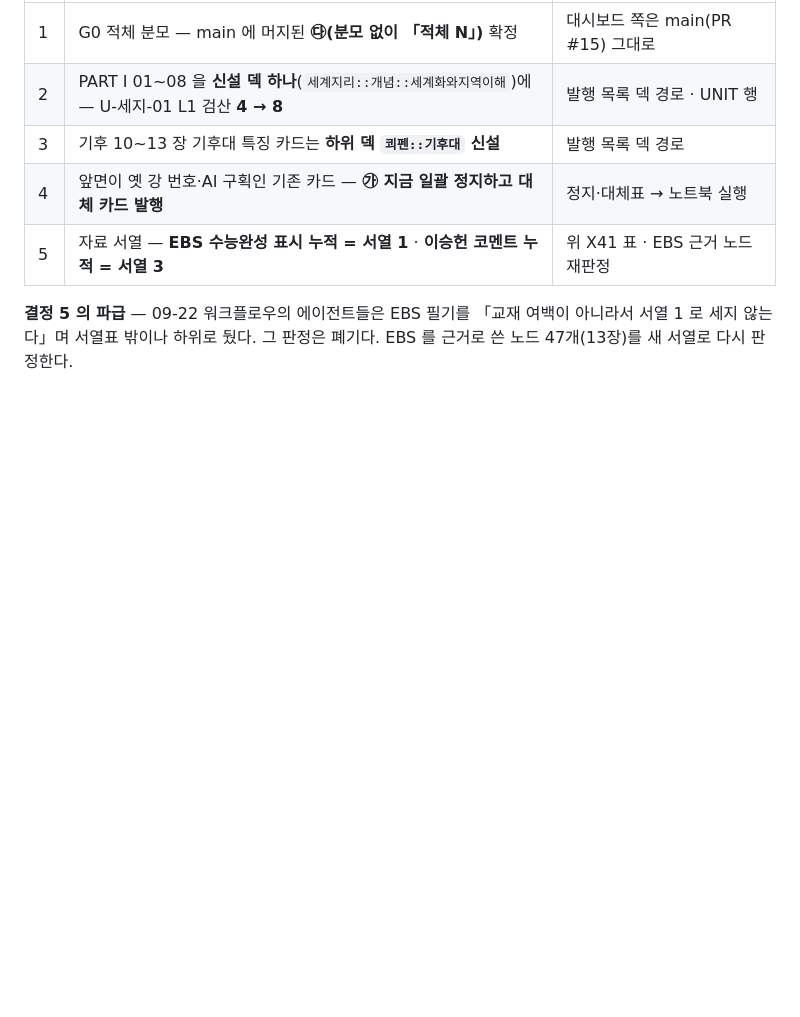
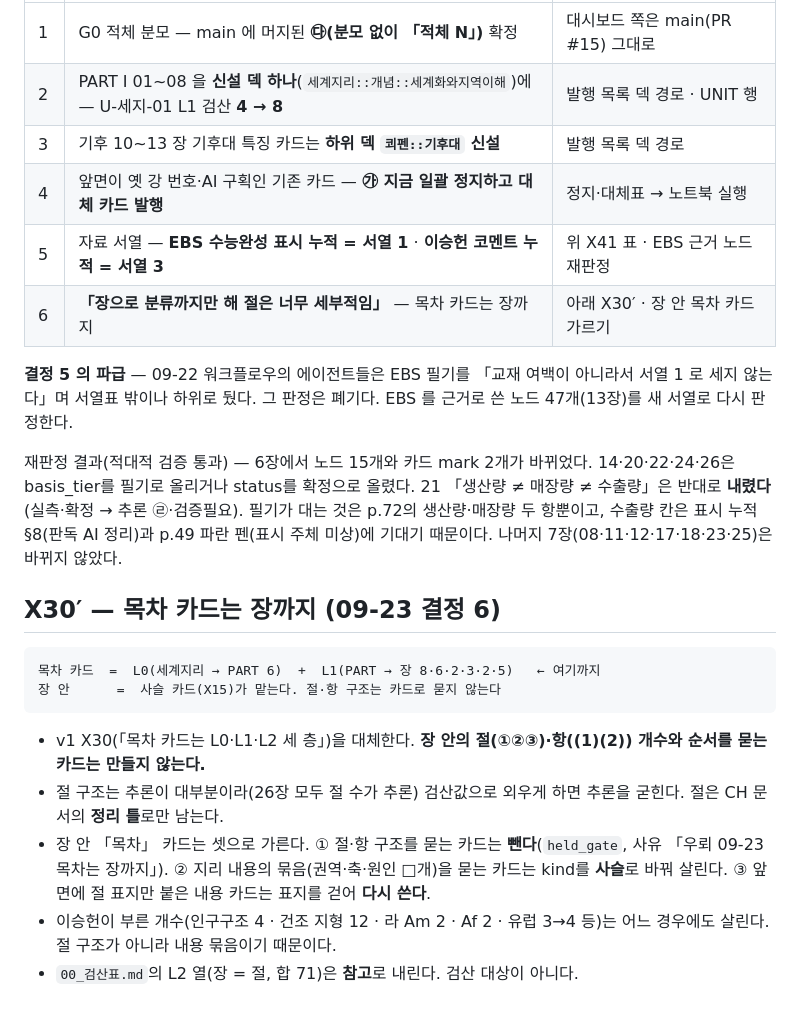
Before and after one commit to Vinjuay/exam-os-status, a Markdown page: docs/세계지리_추론규격_X34-X42.md, the part around the change. Rendered like a GitHub page; blank space fills up the shorter version.

Commit message:
추론규격: 결정 6 · X30′ 목차 카드는 장까지 · EBS 재판정 결과 기록
Co-Authored-By: Claude Opus 5.5 <noreply@anthropic.com>
Claude-Session: https://claude.ai/code/session_01R2brykDveWRddmc6Tx9YNK

````diff
--- a/docs/세계지리_추론규격_X34-X42.md
+++ b/docs/세계지리_추론규격_X34-X42.md
@@ -106,6 +106,22 @@ L0 세계지리  >  L1 PART(Ⅰ~Ⅶ)  >  L2 장(01~26)  >  L3 절(①②③)  >
 | 3 | 기후 10~13 장 기후대 특징 카드는 **하위 덱 `쾨펜::기후대` 신설** | 발행 목록 덱 경로 |
 | 4 | 앞면이 옛 강 번호·AI 구획인 기존 카드 — **㉮ 지금 일괄 정지하고 대체 카드 발행** | 정지·대체표 → 노트북 실행 |
 | 5 | 자료 서열 — **EBS 수능완성 표시 누적 = 서열 1** · **이승헌 코멘트 누적 = 서열 3** | 위 X41 표 · EBS 근거 노드 재판정 |
+| 6 | **「장으로 분류까지만 해 절은 너무 세부적임」** — 목차 카드는 장까지 | 아래 X30′ · 장 안 목차 카드 가르기 |
 
 **결정 5 의 파급** — 09-22 워크플로우의 에이전트들은 EBS 필기를 「교재 여백이 아니라서 서열 1 로 세지 않는다」며 서열표 밖이나 하위로 뒀다.
 그 판정은 폐기다. EBS 를 근거로 쓴 노드 47개(13장)를 새 서열로 다시 판정한다.
+
+재판정 결과(적대적 검증 통과) — 6장에서 노드 15개와 카드 mark 2개가 바뀌었다. 14·20·22·24·26은 basis_tier를 필기로 올리거나 status를 확정으로 올렸다. 21 「생산량 ≠ 매장량 ≠ 수출량」은 반대로 **내렸다**(실측·확정 → 추론 ㉣·검증필요). 필기가 대는 것은 p.72의 생산량·매장량 두 항뿐이고, 수출량 칸은 표시 누적 §8(판독 AI 정리)과 p.49 파란 펜(표시 주체 미상)에 기대기 때문이다. 나머지 7장(08·11·12·17·18·23·25)은 바뀌지 않았다.
+
+## X30′ — 목차 카드는 장까지 (09-23 결정 6)
+
+```
+목차 카드  =  L0(세계지리 → PART 6)  +  L1(PART → 장 8·6·2·3·2·5)   ← 여기까지
+장 안      =  사슬 카드(X15)가 맡는다. 절·항 구조는 카드로 묻지 않는다
+```
+
+- v1 X30(「목차 카드는 L0·L1·L2 세 층」)을 대체한다. **장 안의 절(①②③)·항((1)(2)) 개수와 순서를 묻는 카드는 만들지 않는다.**
+- 절 구조는 추론이 대부분이라(26장 모두 절 수가 추론) 검산값으로 외우게 하면 추론을 굳힌다. 절은 CH 문서의 **정리 틀**로만 남는다.
+- 장 안 「목차」 카드는 셋으로 가른다. ① 절·항 구조를 묻는 카드는 **뺀다**(`held_gate`, 사유 「우뢰 09-23 목차는 장까지」). ② 지리 내용의 묶음(권역·축·원인 □개)을 묻는 카드는 kind를 **사슬**로 바꿔 살린다. ③ 앞면에 절 표지만 붙은 내용 카드는 표지를 걷어 **다시 쓴다**.
+- 이승헌이 부른 개수(인구구조 4 · 건조 지형 12 · 라 Am 2 · Af 2 · 유럽 3→4 등)는 어느 경우에도 살린다. 절 구조가 아니라 내용 묶음이기 때문이다.
+- `00_검산표.md`의 L2 열(장 = 절, 합 71)은 **참고**로 내린다. 검산 대상이 아니다.
````
